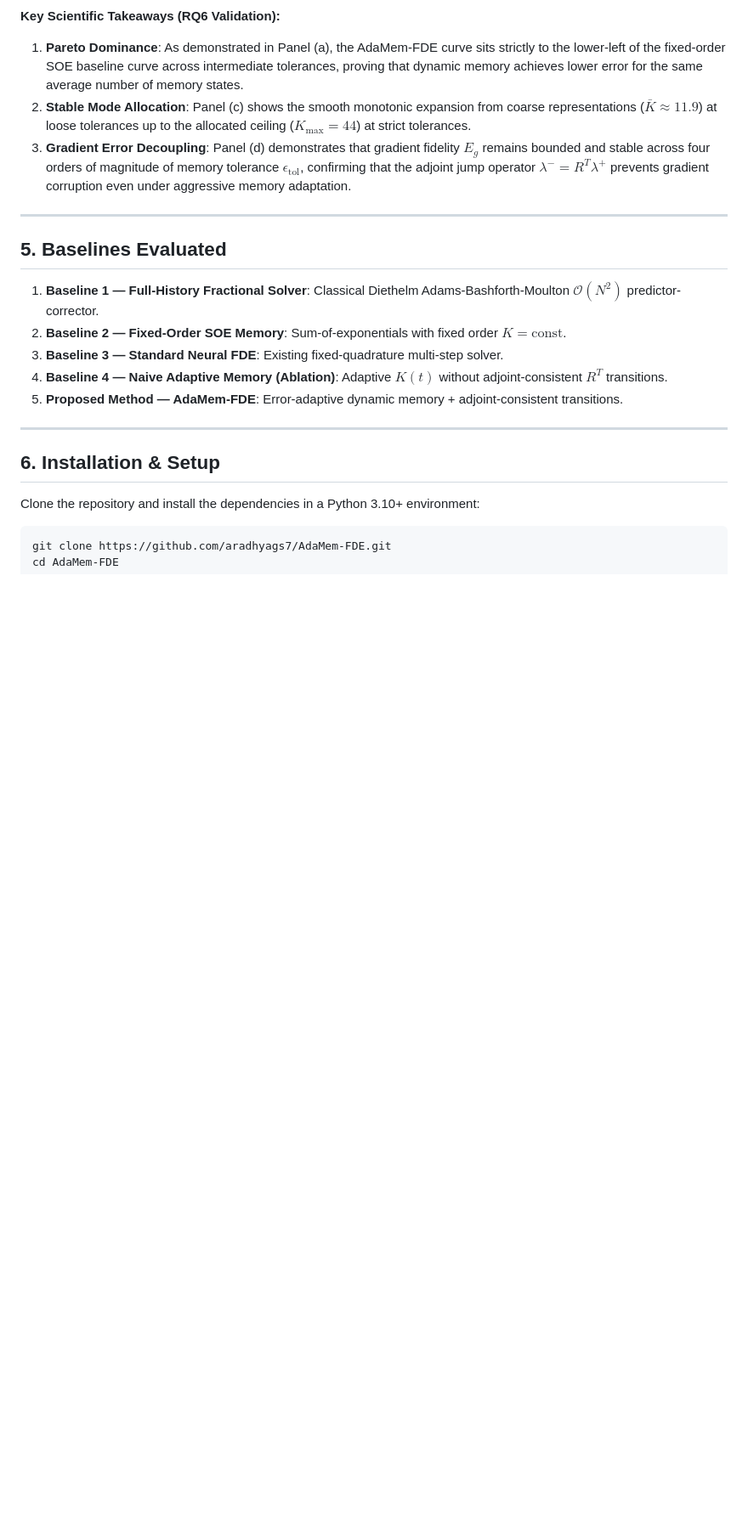
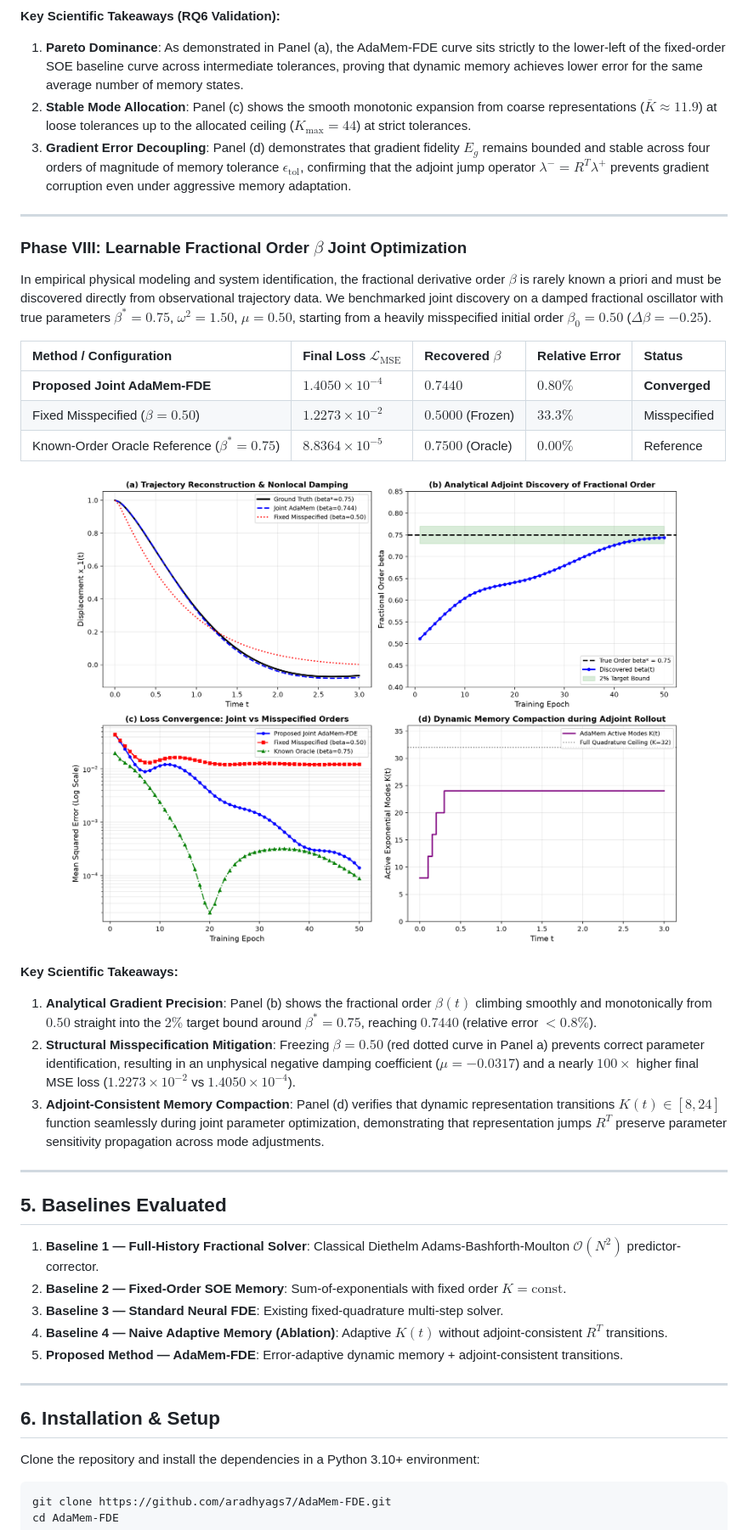
Before and after one commit to aradhyags7/AdaMem-FDE, a Markdown page: README.md, the part around one of its changes. Shown at 85% size. GitHub-like rendering; blank space fills up the shorter version.

Commit message:
docs: update README with Phase VIII learnable beta formulation and discovery results

```diff
--- a/README.md
+++ b/README.md
@@ -237,6 +251,26 @@ To address **RQ6** ("*What is the relationship between $\epsilon_{\text{tol}}$ a
 
 ---
 
+### Phase VIII: Learnable Fractional Order $\beta$ Joint Optimization
+In empirical physical modeling and system identification, the fractional derivative order $\beta$ is rarely known a priori and must be discovered directly from observational trajectory data. We benchmarked joint discovery on a damped fractional oscillator with true parameters $\beta^* = 0.75$, $\omega^2 = 1.50$, $\mu = 0.50$, starting from a heavily misspecified initial order $\beta_0 = 0.50$ ($\Delta \beta = -0.25$).
+
+| Method / Configuration | Final Loss $\mathcal{L}_{\text{MSE}}$ | Recovered $\beta$ | Relative Error | Status |
+| :--- | :--- | :--- | :--- | :--- |
+| **Proposed Joint AdaMem-FDE** | **$1.4050 \times 10^{-4}$** | **$0.7440$** | **$0.80\%$** | **Converged** |
+| Fixed Misspecified ($\beta = 0.50$) | $1.2273 \times 10^{-2}$ | $0.5000$ (Frozen) | $33.3\%$ | Misspecified |
+| Known-Order Oracle Reference ($\beta^* = 0.75$) | $8.8364 \times 10^{-5}$ | $0.7500$ (Oracle) | $0.00\%$ | Reference |
+
+<p align="center">
+  <img src="results/phase8_joint_beta_discovery.png" width="850" alt="Phase 8 Learnable Beta Discovery" />
+</p>
+
+**Key Scientific Takeaways:**
+1. **Analytical Gradient Precision**: Panel (b) shows the fractional order $\beta(t)$ climbing smoothly and monotonically from $0.50$ straight into the $2\%$ target bound around $\beta^* = 0.75$, reaching $0.7440$ (relative error $< 0.8\%$).
+2. **Structural Misspecification Mitigation**: Freezing $\beta = 0.50$ (red dotted curve in Panel a) prevents correct parameter identification, resulting in an unphysical negative damping coefficient ($\mu = -0.0317$) and a nearly $100\times$ higher final MSE loss ($1.2273 \times 10^{-2}$ vs $1.4050 \times 10^{-4}$).
+3. **Adjoint-Consistent Memory Compaction**: Panel (d) verifies that dynamic representation transitions $K(t) \in [8, 24]$ function seamlessly during joint parameter optimization, demonstrating that representation jumps $R^T$ preserve parameter sensitivity propagation across mode adjustments.
+
+---
+
 ## 5. Baselines Evaluated
 
 1. **Baseline 1 — Full-History Fractional Solver**: Classical Diethelm Adams-Bashforth-Moulton $\mathcal{O}(N^2)$ predictor-corrector.
```
Also changed, not shown: other parts of README.md (+23 -5 lines).
